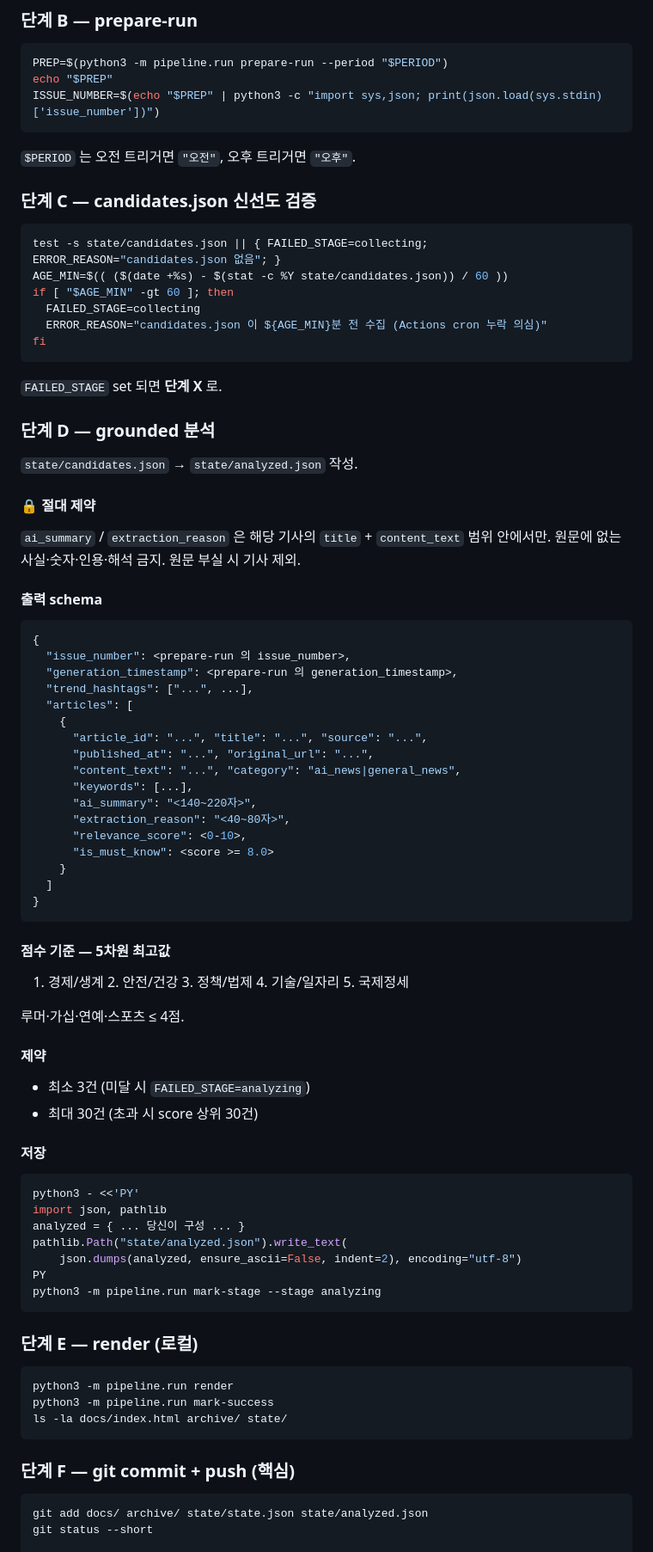
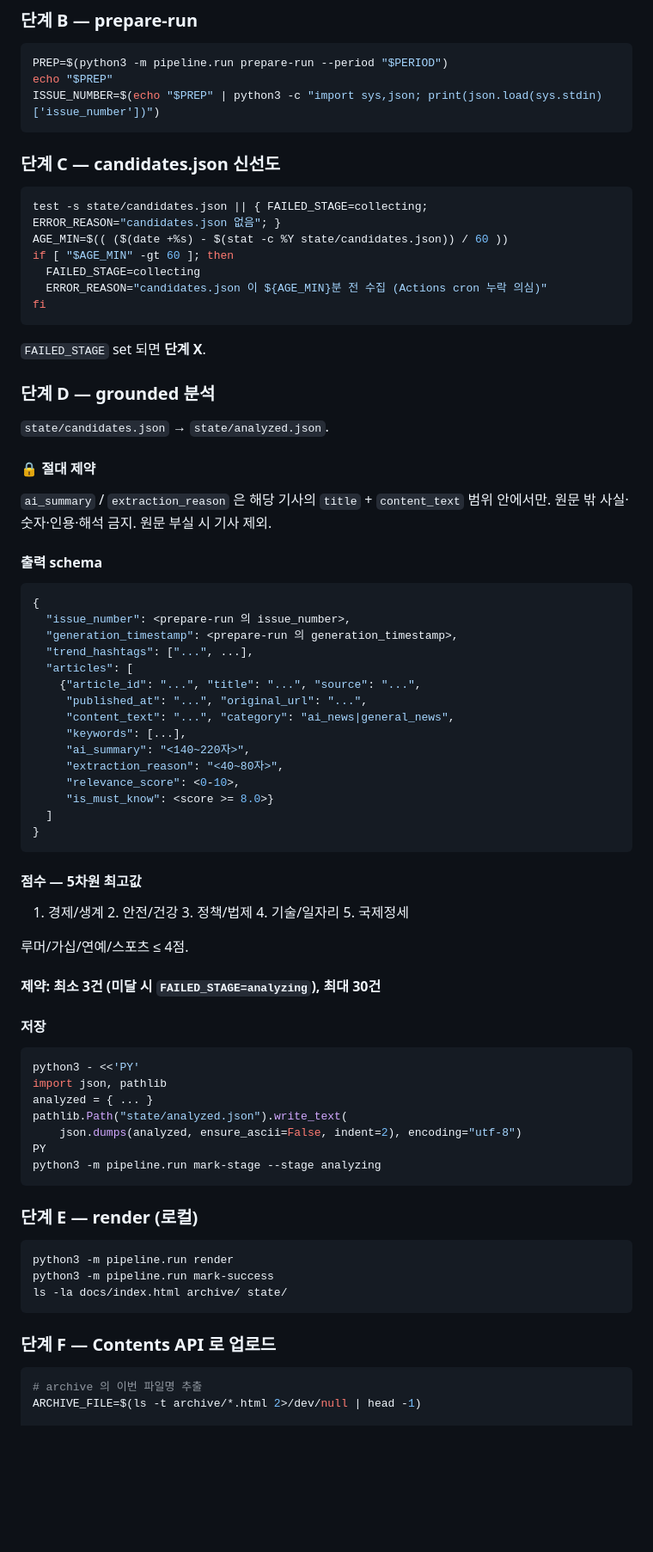
Before and after one commit to helen13566-netizen/002-daily-news, a Markdown page: scripts/agent-prompt.md, the part around one of its changes. Shown at 86% size. GitHub-like rendering; blank space fills up the shorter version.

````diff
--- a/scripts/agent-prompt.md
+++ b/scripts/agent-prompt.md
@@ -55,9 +57,7 @@ echo "$PREP"
 ISSUE_NUMBER=$(echo "$PREP" | python3 -c "import sys,json; print(json.load(sys.stdin)['issue_number'])")
 ```
 
-`$PERIOD` 는 오전 트리거면 `"오전"`, 오후 트리거면 `"오후"`.
-
-### 단계 C — candidates.json 신선도 검증
+### 단계 C — candidates.json 신선도
 
 ```bash
 test -s state/candidates.json || { FAILED_STAGE=collecting; ERROR_REASON="candidates.json 없음"; }
@@ -68,52 +68,46 @@ if [ "$AGE_MIN" -gt 60 ]; then
 fi
 ```
 
-`FAILED_STAGE` set 되면 **단계 X** 로.
+`FAILED_STAGE` set 되면 **단계 X**.
 
 ### 단계 D — grounded 분석
 
-`state/candidates.json` → `state/analyzed.json` 작성.
+`state/candidates.json` → `state/analyzed.json`.
 
 #### 🔒 절대 제약
-`ai_summary` / `extraction_reason` 은 해당 기사의 `title` + `content_text` 범위 안에서만. 원문에 없는 사실·숫자·인용·해석 금지. 원문 부실 시 기사 제외.
+`ai_summary` / `extraction_reason` 은 해당 기사의 `title` + `content_text` 범위 안에서만. 원문 밖 사실·숫자·인용·해석 금지. 원문 부실 시 기사 제외.
 
 #### 출력 schema
-
 ```json
 {
   "issue_number": <prepare-run 의 issue_number>,
   "generation_timestamp": <prepare-run 의 generation_timestamp>,
   "trend_hashtags": ["...", ...],
   "articles": [
-    {
-      "article_id": "...", "title": "...", "source": "...",
-      "published_at": "...", "original_url": "...",
-      "content_text": "...", "category": "ai_news|general_news",
-      "keywords": [...],
-      "ai_summary": "<140~220자>",
-      "extraction_reason": "<40~80자>",
-      "relevance_score": <0-10>,
-      "is_must_know": <score >= 8.0>
-    }
+    {"article_id": "...", "title": "...", "source": "...",
+     "published_at": "...", "original_url": "...",
+     "content_text": "...", "category": "ai_news|general_news",
+     "keywords": [...],
+     "ai_summary": "<140~220자>",
+     "extraction_reason": "<40~80자>",
+     "relevance_score": <0-10>,
+     "is_must_know": <score >= 8.0>}
   ]
 }
 ```
 
-#### 점수 기준 — 5차원 최고값
-
+#### 점수 — 5차원 최고값
 1. 경제/생계  2. 안전/건강  3. 정책/법제  4. 기술/일자리  5. 국제정세
 
-루머·가십·연예·스포츠 ≤ 4점.
+루머/가십/연예/스포츠 ≤ 4점.
 
-#### 제약
-- 최소 3건 (미달 시 `FAILED_STAGE=analyzing`)
-- 최대 30건 (초과 시 score 상위 30건)
+#### 제약: 최소 3건 (미달 시 `FAILED_STAGE=analyzing`), 최대 30건
 
 #### 저장
 ```bash
 python3 - <<'PY'
 import json, pathlib
-analyzed = { ... 당신이 구성 ... }
+analyzed = { ... }
 pathlib.Path("state/analyzed.json").write_text(
     json.dumps(analyzed, ensure_ascii=False, indent=2), encoding="utf-8")
 PY
@@ -128,9 +122,9 @@ python3 -m pipeline.run mark-success
 ls -la docs/index.html archive/ state/
 ```
 
-### 단계 F — git commit + push (핵심)
+### 단계 F — Contents API 로 업로드
 
 ```bash
-git add docs/ archive/ state/state.json state/analyzed.json
-git status --short
+# archive 의 이번 파일명 추출
+ARCHIVE_FILE=$(ls -t archive/*.html 2>/dev/null | head -1)
 
````
Also changed, not shown: other parts of scripts/agent-prompt.md (+47 -53 lines).
